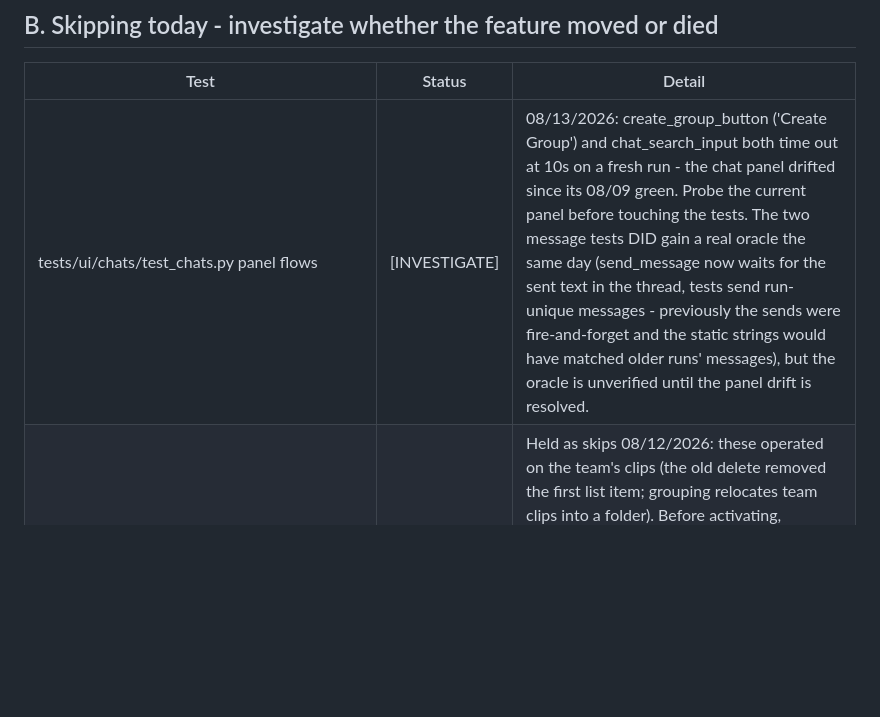
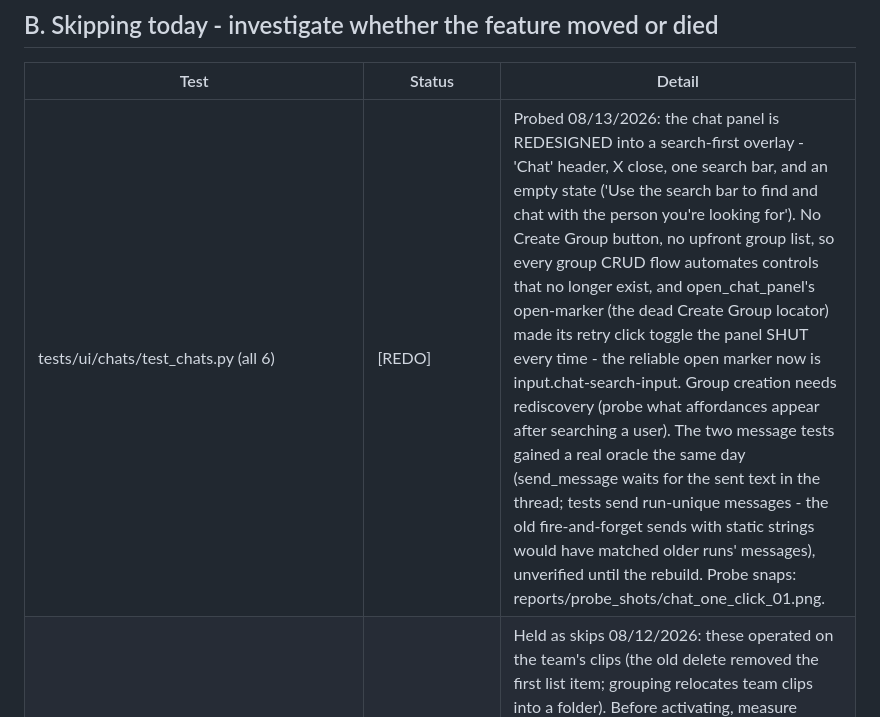
Before and after one commit to JustVar/Soterix-WebApp-QA, a Markdown page: docs/TEST_REPAIRS.md, the part around the change. GitHub-like rendering; blank space fills up the shorter version.

Commit message:
Record the chat panel redesign in the register
The panel is a search-first overlay now - no Create Group control,
no upfront group list - and the old open-marker locator made the
opener toggle the panel shut on every open. All six chat tests need
a rebuild against the new panel; the open marker to build on is the
chat search input.

```diff
--- a/docs/TEST_REPAIRS.md
+++ b/docs/TEST_REPAIRS.md
@@ -26,7 +26,7 @@ the page-object conversion, [DATA] stale tenant data in the test,
 
 | Test | Status | Detail |
 |------|--------|--------|
-| tests/ui/chats/test_chats.py panel flows | [INVESTIGATE] | 08/13/2026: create_group_button ('Create Group') and chat_search_input both time out at 10s on a fresh run - the chat panel drifted since its 08/09 green. Probe the current panel before touching the tests. The two message tests DID gain a real oracle the same day (send_message now waits for the sent text in the thread, tests send run-unique messages - previously the sends were fire-and-forget and the static strings would have matched older runs' messages), but the oracle is unverified until the panel drift is resolved. |
+| tests/ui/chats/test_chats.py (all 6) | [REDO] | Probed 08/13/2026: the chat panel is REDESIGNED into a search-first overlay - 'Chat' header, X close, one search bar, and an empty state ('Use the search bar to find and chat with the person you're looking for'). No Create Group button, no upfront group list, so every group CRUD flow automates controls that no longer exist, and open_chat_panel's open-marker (the dead Create Group locator) made its retry click toggle the panel SHUT every time - the reliable open marker now is input.chat-search-input. Group creation needs rediscovery (probe what affordances appear after searching a user). The two message tests gained a real oracle the same day (send_message waits for the sent text in the thread; tests send run-unique messages - the old fire-and-forget sends with static strings would have matched older runs' messages), unverified until the rebuild. Probe snaps: reports/probe_shots/chat_one_click_01.png. |
 | tests/ui/media/test_media_operations.py destructive set (clip delete, folder delete, grouping, move to folder) | [INVESTIGATE] | Held as skips 08/12/2026: these operated on the team's clips (the old delete removed the first list item; grouping relocates team clips into a folder). Before activating, measure whether deleting a folder deletes the clips grouped into it and whether ungrouping exists - if folder delete only ungroups, the whole chain becomes safe own-data (group two clips, operate on the folder, delete it). Needs Justin's answer or a disposable measurement. The rest of the file is rebuilt on measured mechanisms: names are inline inputs (text engines cannot see them - the old rename typed into the SEARCH box because its locator matched that first), the rename success toast is the server ack (an optimistic rename can show in the DOM and never commit - measured), and vaulting MOVES the row between the list and the Vault tab. |
 | tests/ui/licenses/test_license_assignment.py TestLicenseAssignModal (4 tests) | [DONE] | Rebuilt, green and stable 08/09/2026. The button is 'Assign New', only on the Assigned Licenses tab (the old bare :has-text('Assign') clause clicked the tab itself). It opens a customMuiModal overlay; no Cancel control, Escape dismisses. A present-but-unresponsive button fails loud instead of skipping, and the Site assertion is scoped to the option list (the tab's table underneath also renders site names). |
 | tests/ui/search/test_search_categories.py vehicle tests | [DONE] | Un-skipped and green 08/09/2026 - the 'no vehicle detections' premise was false. The SearchPage filter helpers went dead with the 2026-08 sidebar (the old code clicked the label, not the value control, and its JS fallbacks returned without error), so no filters applied and searches never dispatched. Rebuilt: _open_section clicks the value control with substring matching (labels carry zero-width spaces, so exact text never matches), site row + All Cameras via the scrollBarCustom panel, durations via .dropdownItem, and the section value leaving 'Select' as the applied signal. Categories 7/7 green. |
```
